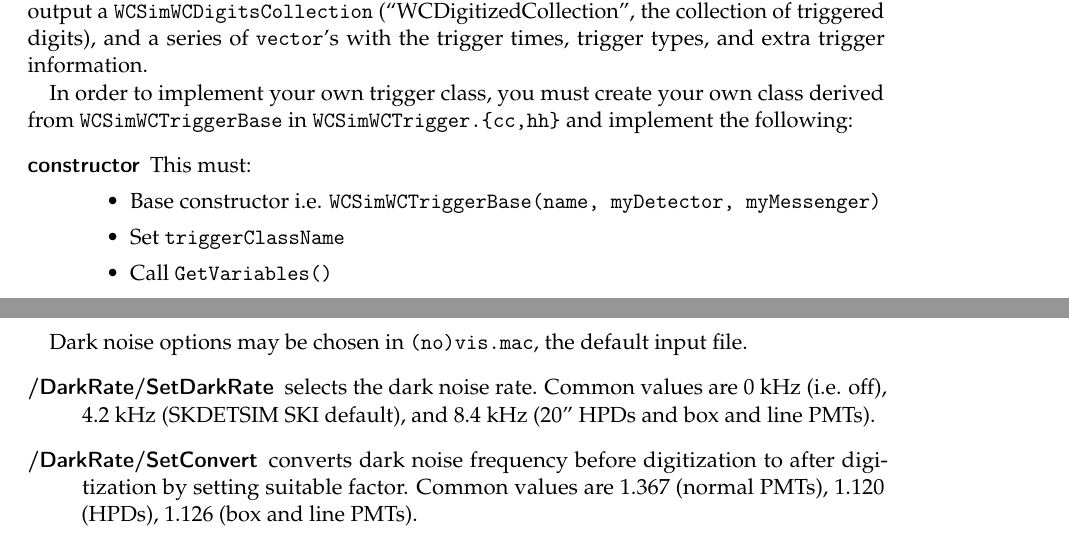
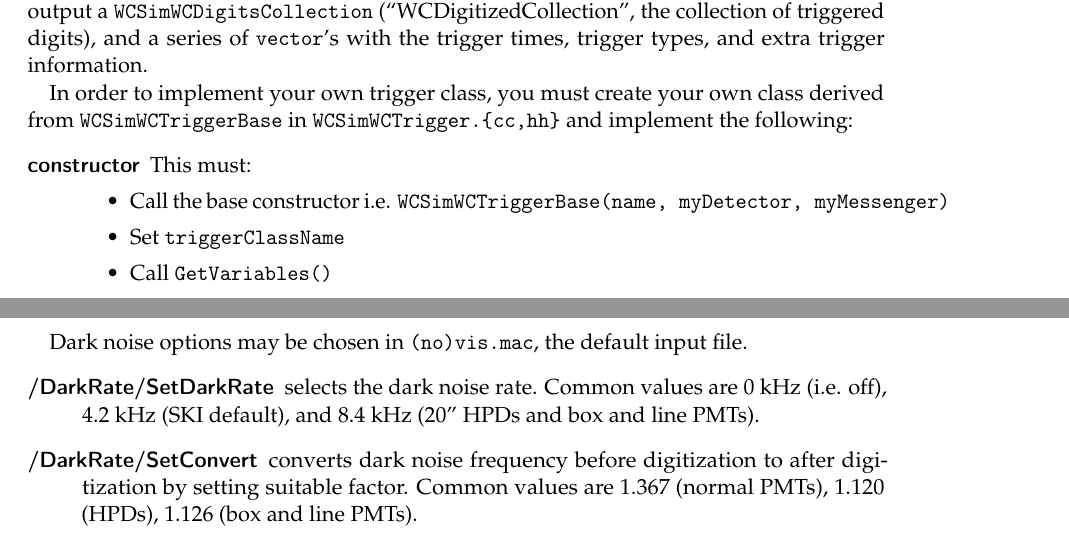
Before and after one commit to WCSim/WCSim-Documentation, a LaTeX document (detector.tex): two parts of pages 12 and 15 of 20, joined at a grey line, cut so that both start at the same text. Compiled offline with pdfLaTeX.

Commit message:
Couple of grammar improvements

```diff
--- a/detector.tex
+++ b/detector.tex
@@ -274,7 +274,7 @@ In order to implement your own trigger class, you must create your own class der
 \begin{description}
 \item[constructor] This must:
   \begin{itemize}
-  \item Base constructor i.e. \texttt{WCSimWCTriggerBase(name, myDetector, myMessenger)}
+  \item Call the base constructor i.e. \texttt{WCSimWCTriggerBase(name, myDetector, myMessenger)}
   \item Set \texttt{triggerClassName}
   \item Call \texttt{GetVariables()}
   \end{itemize}
@@ -344,7 +344,7 @@ The default mode is 0.
 
 Dark noise options may be chosen in \texttt{(no)vis.mac}, the default input file.
 \begin{description}
-\item[/DarkRate/SetDarkRate] selects the dark noise rate. Common values are 0 kHz (i.e. off), 4.2 kHz (SKDETSIM SKI default), and 8.4 kHz (20'' HPDs and box and line PMTs).
+\item[/DarkRate/SetDarkRate] selects the dark noise rate. Common values are 0 kHz (i.e. off), 4.2 kHz (SKI default), and 8.4 kHz (20'' HPDs and box and line PMTs).
 \item[/DarkRate/SetConvert] converts dark noise frequency before digitization to after digitization by setting suitable factor. Common values are 1.367 (normal PMTs), 1.120 (HPDs), 1.126 (box and line PMTs).
 \item[/DarkRate/SetDarkMode] selects how to add dark noise. Allowed options are:
   \begin{enumerate}
```
Also changed, not shown: detector.tex (2 more changed lines).
